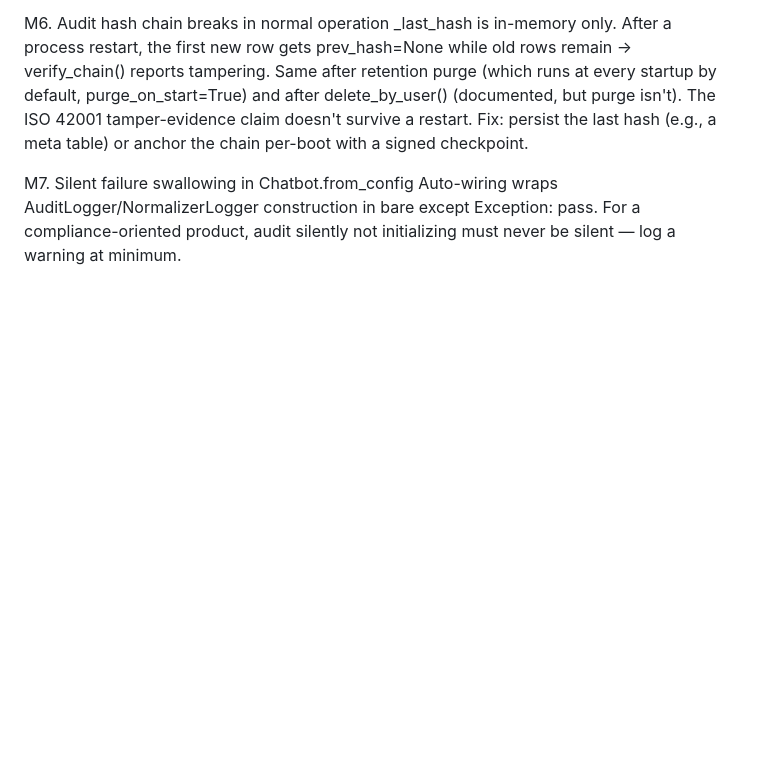
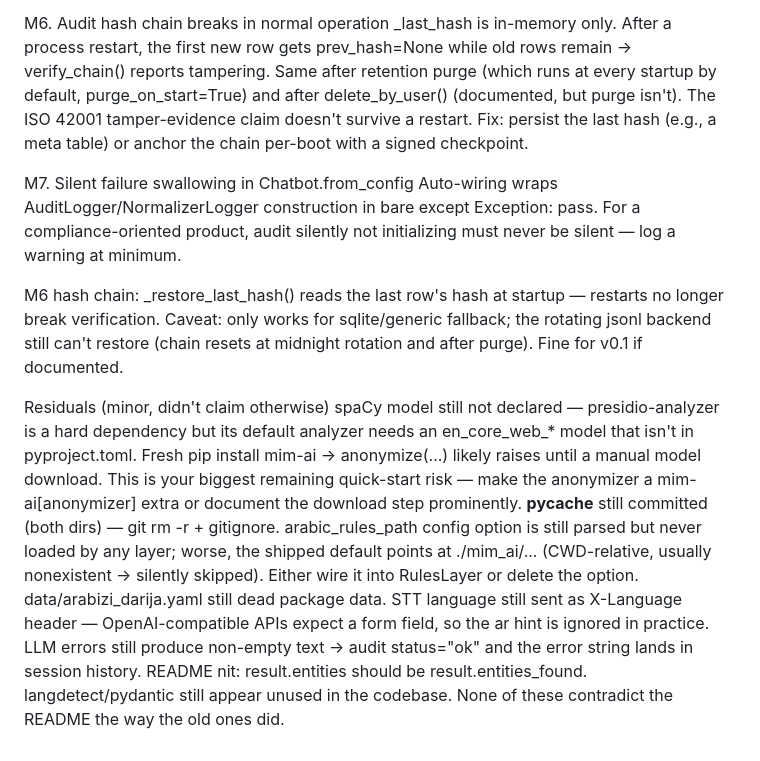
Before and after one commit to Salmankhatib/mim-ai, a Markdown page: TODO.md, the part around the change. GitHub-like rendering; blank space fills up the shorter version.

```diff
--- a/TODO.md
+++ b/TODO.md
@@ -55,3 +55,18 @@ _last_hash is in-memory only. After a process restart, the first new row gets pr
 
 M7. Silent failure swallowing in Chatbot.from_config
 Auto-wiring wraps AuditLogger/NormalizerLogger construction in bare except Exception: pass. For a compliance-oriented product, audit silently not initializing must never be silent — log a warning at minimum.
+
+
+
+M6 hash chain: _restore_last_hash() reads the last row's hash at startup — restarts no longer break verification. Caveat: only works for sqlite/generic fallback; the rotating jsonl backend still can't restore (chain resets at midnight rotation and after purge). Fine for v0.1 if documented.
+
+Residuals (minor, didn't claim otherwise)
+spaCy model still not declared — presidio-analyzer is a hard dependency but its default analyzer needs an en_core_web_* model that isn't in pyproject.toml. Fresh pip install mim-ai → anonymize(...) likely raises until a manual model download. This is your biggest remaining quick-start risk — make the anonymizer a mim-ai[anonymizer] extra or document the download step prominently.
+__pycache__ still committed (both dirs) — git rm -r + gitignore.
+arabic_rules_path config option is still parsed but never loaded by any layer; worse, the shipped default points at ./mim_ai/... (CWD-relative, usually nonexistent → silently skipped). Either wire it into RulesLayer or delete the option.
+data/arabizi_darija.yaml still dead package data.
+STT language still sent as X-Language header — OpenAI-compatible APIs expect a form field, so the ar hint is ignored in practice.
+LLM errors still produce non-empty text → audit status="ok" and the error string lands in session history.
+README nit: result.entities should be result.entities_found.
+langdetect/pydantic still appear unused in the codebase.
+None of these contradict the README the way the old ones did.
```
Also changed, not shown: README.md (+1 -1 lines).
